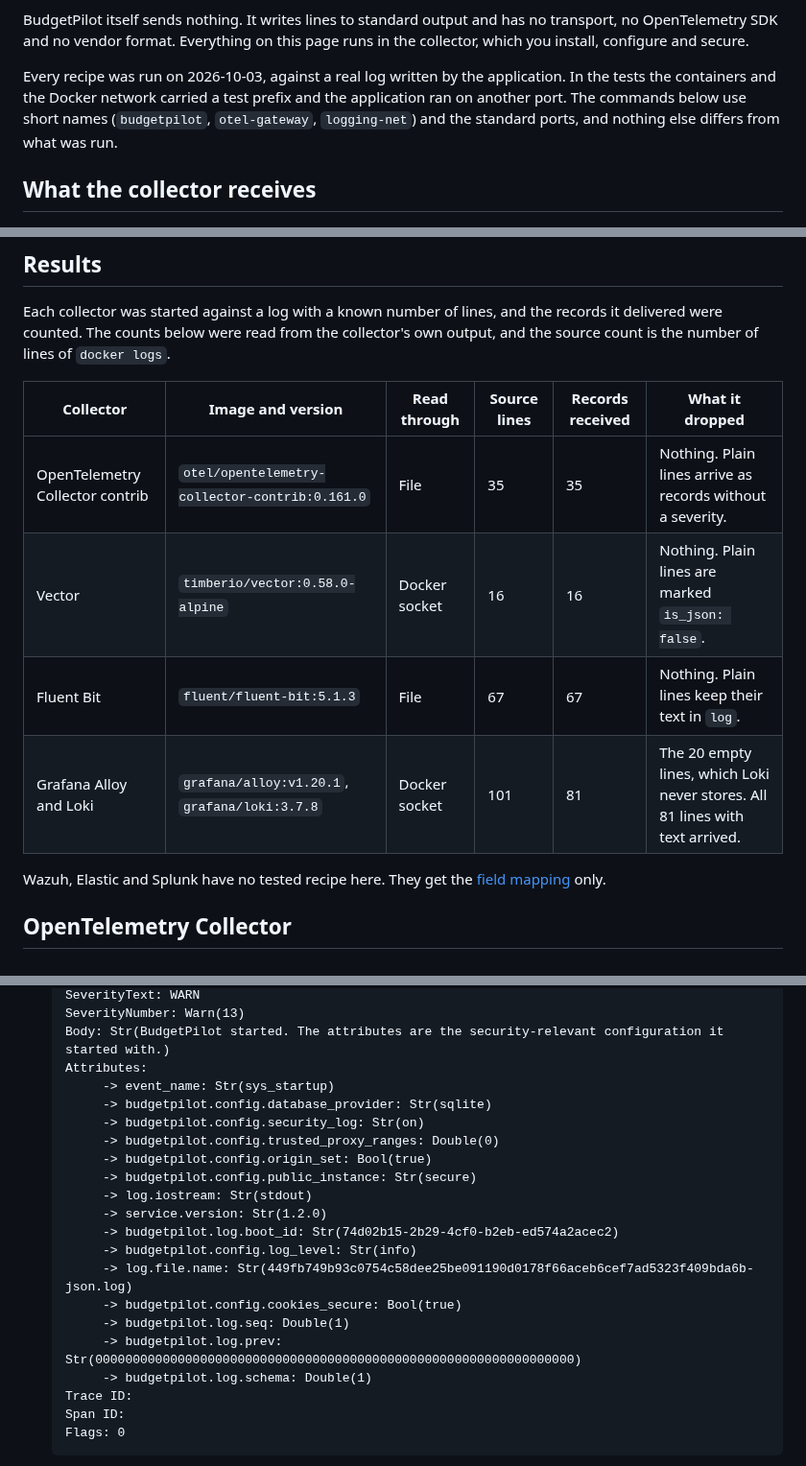
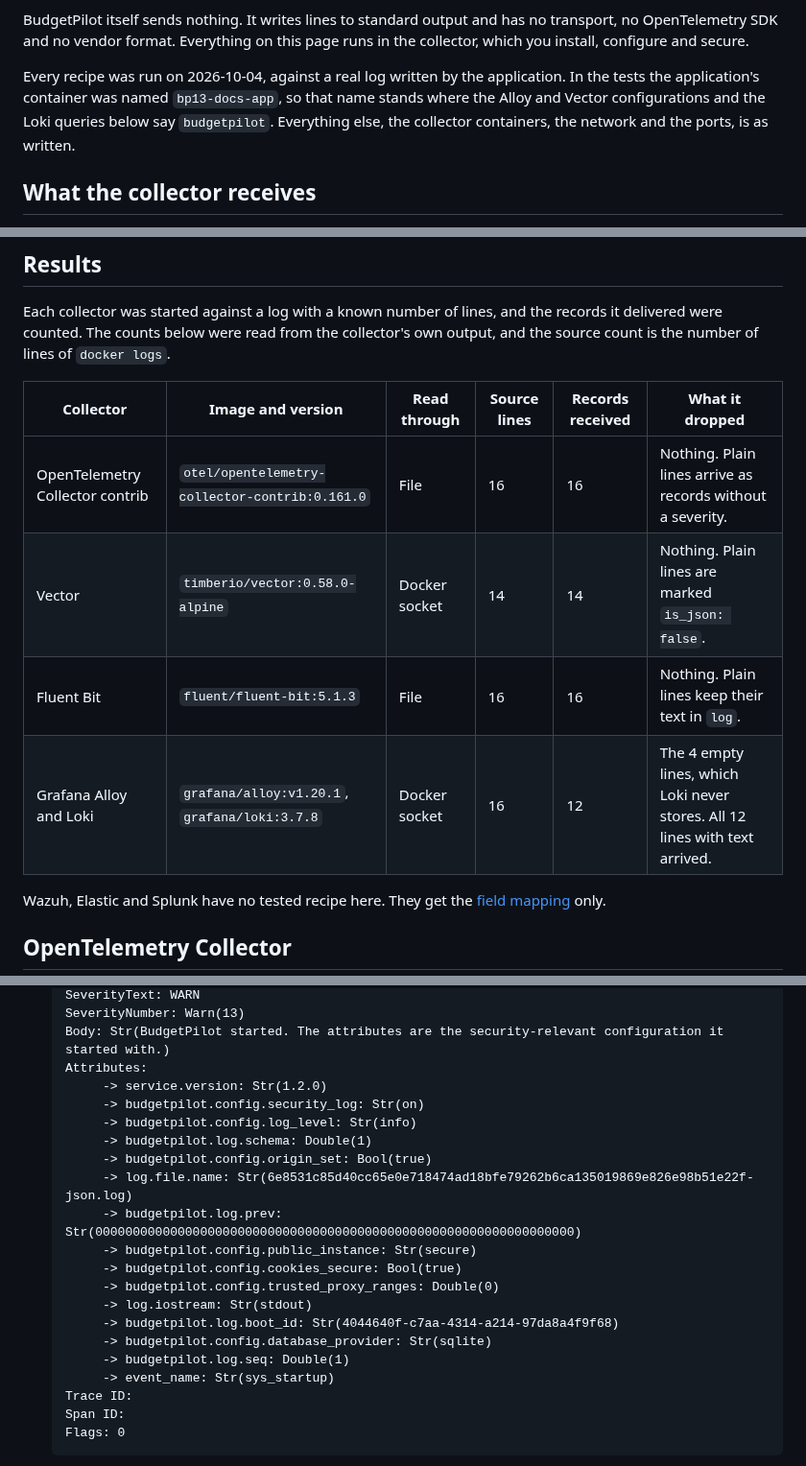
Before and after one commit to NonoHM/budgetpilot, a Markdown page: docs/logging-collectors.md, 3 parts joined by grey strips. Shown at 96% size. Rendered like a GitHub page.

```diff
--- a/docs/logging-collectors.md
+++ b/docs/logging-collectors.md
@@ -12,10 +12,10 @@ BudgetPilot itself sends nothing. It writes lines to standard output and has no
 OpenTelemetry SDK and no vendor format. Everything on this page runs in the collector, which you
 install, configure and secure.
 
-Every recipe was run on 2026-10-03, against a real log written by the application. In the tests the
-containers and the Docker network carried a test prefix and the application ran on another port.
-The commands below use short names (`budgetpilot`, `otel-gateway`, `logging-net`) and the standard
-ports, and nothing else differs from what was run.
+Every recipe was run on 2026-10-04, against a real log written by the application. In the tests the
+application's container was named `bp13-docs-app`, so that name stands where the Alloy and Vector
+configurations and the Loki queries below say `budgetpilot`. Everything else, the collector
+containers, the network and the ports, is as written.
 
 ## What the collector receives
 
@@ -62,12 +62,12 @@ Each collector was started against a log with a known number of lines, and the r
 were counted. The counts below were read from the collector's own output, and the source count is
 the number of lines of `docker logs`.
 
-| Collector                       | Image and version                              | Read through  | Source lines | Records received | What it dropped                                                              |
-| ------------------------------- | ---------------------------------------------- | ------------- | ------------ | ---------------- | ---------------------------------------------------------------------------- |
-| OpenTelemetry Collector contrib | `otel/opentelemetry-collector-contrib:0.161.0` | File          | 35           | 35               | Nothing. Plain lines arrive as records without a severity.                   |
-| Vector                          | `timberio/vector:0.58.0-alpine`                | Docker socket | 16           | 16               | Nothing. Plain lines are marked `is_json: false`.                            |
-| Fluent Bit                      | `fluent/fluent-bit:5.1.3`                      | File          | 67           | 67               | Nothing. Plain lines keep their text in `log`.                               |
-| Grafana Alloy and Loki          | `grafana/alloy:v1.20.1`, `grafana/loki:3.7.8`  | Docker socket | 101          | 81               | The 20 empty lines, which Loki never stores. All 81 lines with text arrived. |
+| Collector                       | Image and version                              | Read through  | Source lines | Records received | What it dropped                                                             |
+| ------------------------------- | ---------------------------------------------- | ------------- | ------------ | ---------------- | --------------------------------------------------------------------------- |
+| OpenTelemetry Collector contrib | `otel/opentelemetry-collector-contrib:0.161.0` | File          | 16           | 16               | Nothing. Plain lines arrive as records without a severity.                  |
+| Vector                          | `timberio/vector:0.58.0-alpine`                | Docker socket | 14           | 14               | Nothing. Plain lines are marked `is_json: false`.                           |
+| Fluent Bit                      | `fluent/fluent-bit:5.1.3`                      | File          | 16           | 16               | Nothing. Plain lines keep their text in `log`.                              |
+| Grafana Alloy and Loki          | `grafana/alloy:v1.20.1`, `grafana/loki:3.7.8`  | Docker socket | 16           | 12               | The 4 empty lines, which Loki never stores. All 12 lines with text arrived. |
 
 Wazuh, Elastic and Splunk have no tested recipe here. They get the [field mapping](#field-mapping)
 only.
@@ -222,21 +224,21 @@ documents.
    SeverityNumber: Warn(13)
    Body: Str(BudgetPilot started. The attributes are the security-relevant configuration it started with.)
    Attributes:
+        -> service.version: Str(1.2.0)
+        -> budgetpilot.config.security_log: Str(on)
+        -> budgetpilot.config.log_level: Str(info)
+        -> budgetpilot.log.schema: Double(1)
+        -> budgetpilot.config.origin_set: Bool(true)
+        -> log.file.name: Str(6e8531c85d40cc65e0e718474ad18bfe79262b6ca135019869e826e98b51e22f-json.log)
+        -> budgetpilot.log.prev: Str(0000000000000000000000000000000000000000000000000000000000000000)
+        -> budgetpilot.config.public_instance: Str(secure)
+        -> budgetpilot.config.cookies_secure: Bool(true)
+        -> budgetpilot.config.trusted_proxy_ranges: Double(0)
+        -> log.iostream: Str(stdout)
+        -> budgetpilot.log.boot_id: Str(4044640f-c7aa-4314-a214-97da8a4f9f68)
+        -> budgetpilot.config.database_provider: Str(sqlite)
+        -> budgetpilot.log.seq: Double(1)
         -> event_name: Str(sys_startup)
-        -> budgetpilot.config.database_provider: Str(sqlite)
-        -> budgetpilot.config.security_log: Str(on)
-        -> budgetpilot.config.trusted_proxy_ranges: Double(0)
-        -> budgetpilot.config.origin_set: Bool(true)
-        -> budgetpilot.config.public_instance: Str(secure)
-        -> log.iostream: Str(stdout)
-        -> service.version: Str(1.2.0)
-        -> budgetpilot.log.boot_id: Str(74d02b15-2b29-4cf0-b2eb-ed574a2acec2)
-        -> budgetpilot.config.log_level: Str(info)
-        -> log.file.name: Str(449fb749b93c0754c58dee25be091190d0178f66aceb6cef7ad5323f409bda6b-json.log)
-        -> budgetpilot.config.cookies_secure: Bool(true)
-        -> budgetpilot.log.seq: Double(1)
-        -> budgetpilot.log.prev: Str(0000000000000000000000000000000000000000000000000000000000000000)
-        -> budgetpilot.log.schema: Double(1)
    Trace ID:
    Span ID:
    Flags: 0
```
Also changed, not shown: other parts of docs/logging-collectors.md (+34 -32 lines), docs/logging-howto.md (+19 -16 lines), docs/logging-tutorial.md (+4 -4 lines), docs/screenshots/logging/error-reference-desktop.png, docs/screenshots/logging/grafana-explore-desktop.png.
